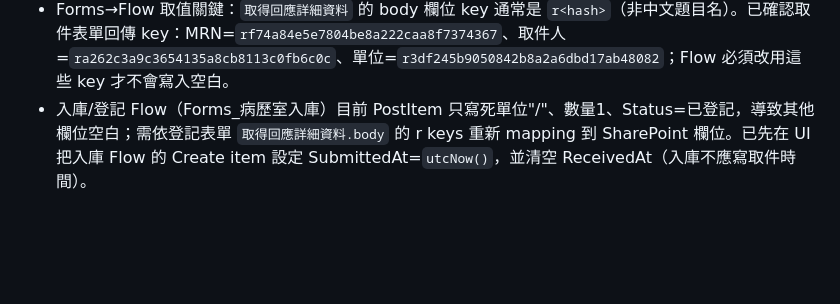
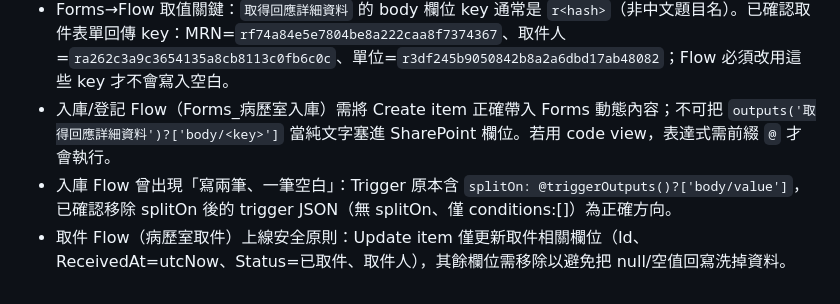
Before and after one commit to starspace413-coder/lucky-lottery, a Markdown page: memory/2026-02-10.md, the part around the change. Drawn GitHub-style; blank space fills up the shorter version.

Commit message:
memory: note splitOn removal + expression @ prefix + safe update-only fields

```diff
--- a/memory/2026-02-10.md
+++ b/memory/2026-02-10.md
@@ -42,4 +42,6 @@
 - 使用者決策：M365 取件配對鍵以「病歷號碼 + 單位」為準（不依賴表單回覆順序或 SharePoint ID/序號）。
 - Power Automate 新設計工具注意：Filter array（Query）動作的 `where` 必須是 template language expression（通常需 `@and(...)`），若被當成純字串（缺 `@` 或 UI 輸入方式不對）會在儲存時出現 400：`WorkflowRunActionInputsInvalidProperty` / `Property 'where' must be a template language expression.`；較穩作法是清空 fx 後改用「基本模式」用 UI 重建條件。
 - Forms→Flow 取值關鍵：`取得回應詳細資料` 的 body 欄位 key 通常是 `r<hash>`（非中文題目名）。已確認取件表單回傳 key：MRN=`rf74a84e5e7804be8a222caa8f7374367`、取件人=`ra262c3a9c3654135a8cb8113c0fb6c0c`、單位=`r3df245b9050842b8a2a6dbd17ab48082`；Flow 必須改用這些 key 才不會寫入空白。
-- 入庫/登記 Flow（Forms_病歷室入庫）目前 PostItem 只寫死單位"/"、數量1、Status=已登記，導致其他欄位空白；需依登記表單 `取得回應詳細資料.body` 的 r<hash> keys 重新 mapping 到 SharePoint 欄位。已先在 UI 把入庫 Flow 的 Create item 設定 SubmittedAt=`utcNow()`，並清空 ReceivedAt（入庫不應寫取件時間）。
+- 入庫/登記 Flow（Forms_病歷室入庫）需將 Create item 正確帶入 Forms 動態內容；不可把 `outputs('取得回應詳細資料')?['body/<key>']` 當純文字塞進 SharePoint 欄位。若用 code view，表達式需前綴 `@` 才會執行。
+- 入庫 Flow 曾出現「寫兩筆、一筆空白」：Trigger 原本含 `splitOn: @triggerOutputs()?['body/value']`，已確認移除 splitOn 後的 trigger JSON（無 splitOn、僅 conditions:[]）為正確方向。
+- 取件 Flow（病歷室取件）上線安全原則：Update item 僅更新取件相關欄位（Id、ReceivedAt=utcNow、Status=已取件、取件人），其餘欄位需移除以避免把 null/空值回寫洗掉資料。
```
